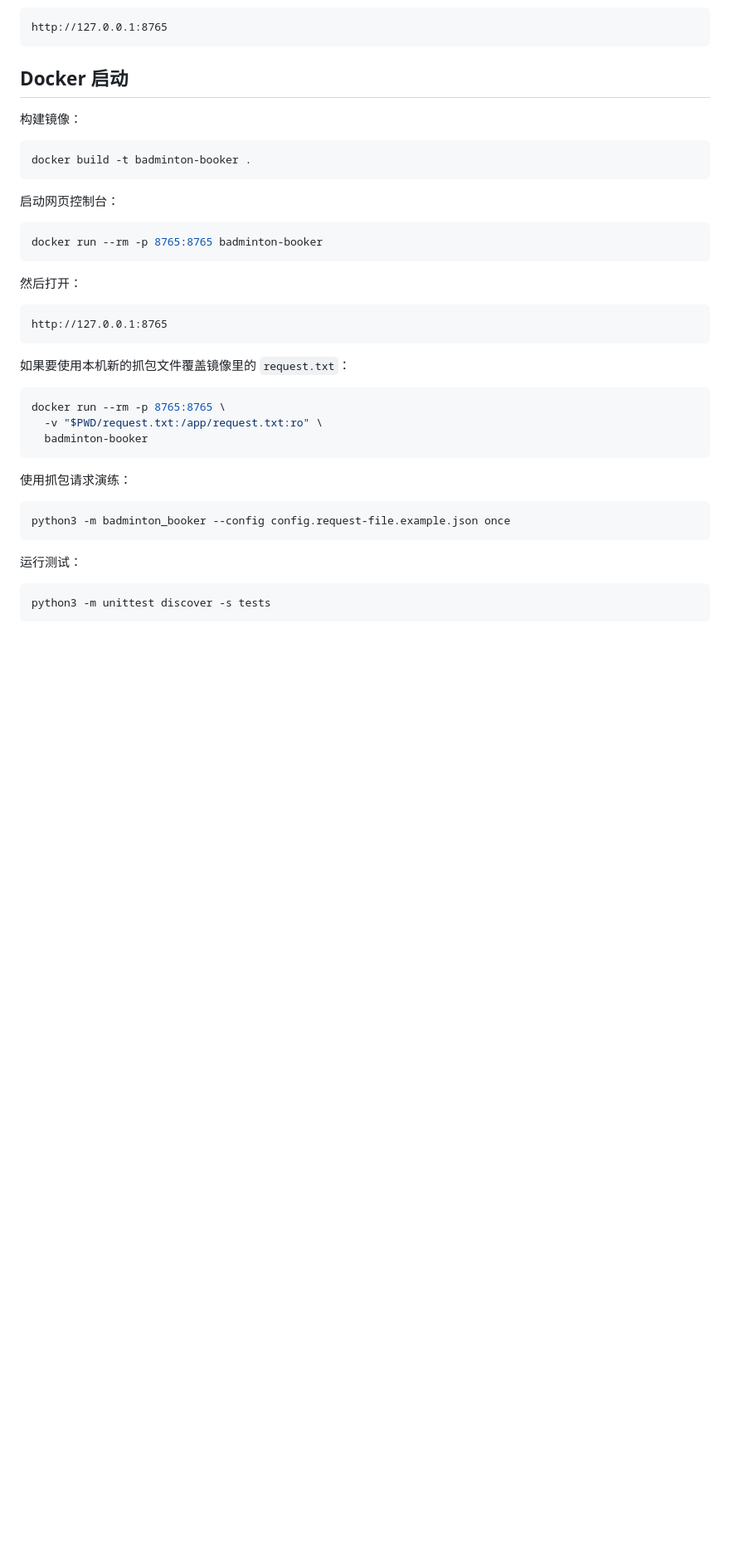
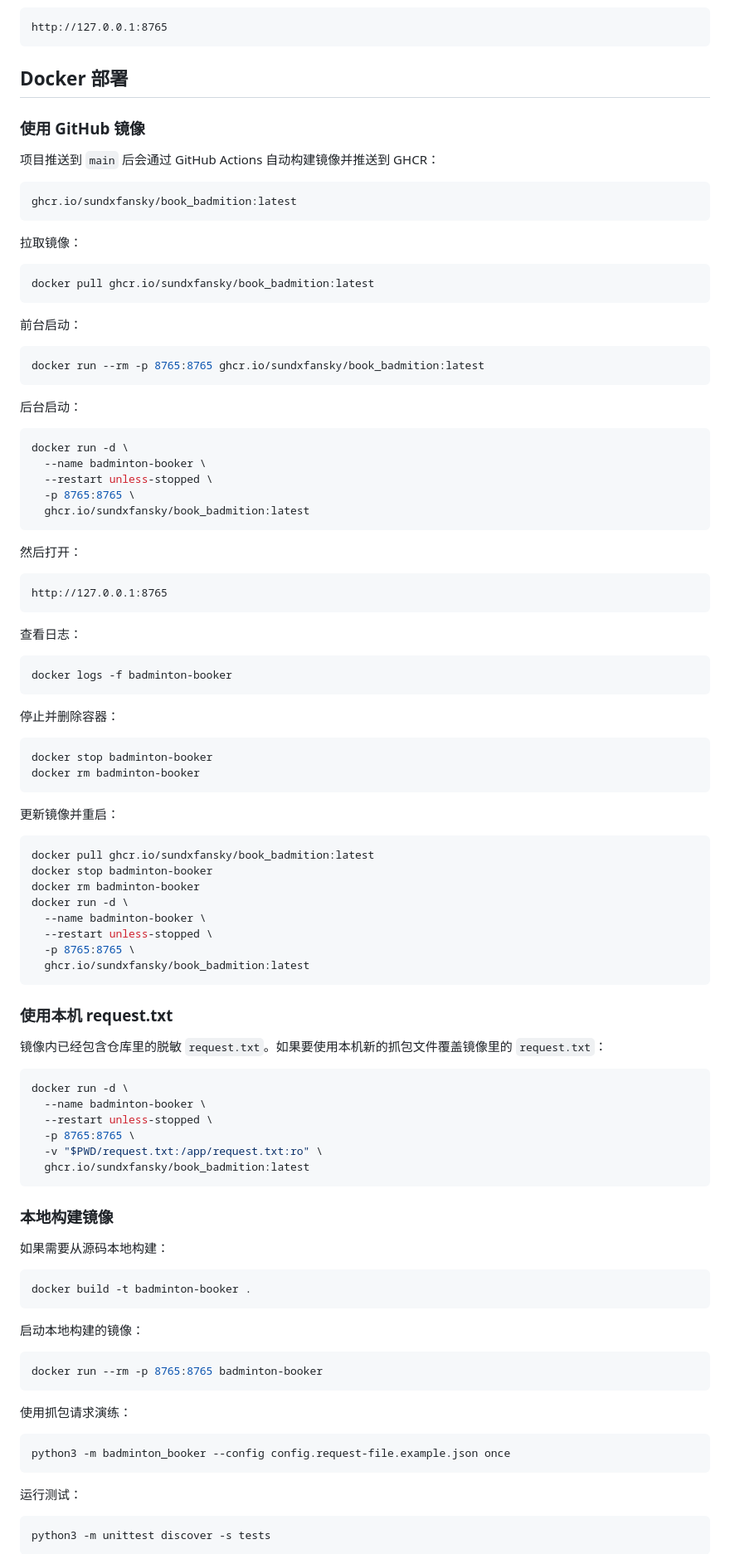
Before and after one commit to sundxfansky/book_badmition, a Markdown page: README.md, the part around the change. Shown at 83% size. GitHub-like rendering; blank space fills up the shorter version.

Commit message:
Document Docker deployment

````diff
--- a/README.md
+++ b/README.md
@@ -37,18 +37,36 @@ python3 -m badminton_booker web --request-file request.txt
 http://127.0.0.1:8765
 ```
 
-## Docker 启动
+## Docker 部署
 
-构建镜像：
+### 使用 GitHub 镜像
+
+项目推送到 `main` 后会通过 GitHub Actions 自动构建镜像并推送到 GHCR：
+
+```text
+ghcr.io/sundxfansky/book_badmition:latest
+```
+
+拉取镜像：
 
 ```bash
-docker build -t badminton-booker .
+docker pull ghcr.io/sundxfansky/book_badmition:latest
 ```
 
-启动网页控制台：
+前台启动：
 
 ```bash
-docker run --rm -p 8765:8765 badminton-booker
+docker run --rm -p 8765:8765 ghcr.io/sundxfansky/book_badmition:latest
+```
+
+后台启动：
+
+```bash
+docker run -d \
+  --name badminton-booker \
+  --restart unless-stopped \
+  -p 8765:8765 \
+  ghcr.io/sundxfansky/book_badmition:latest
 ```
 
 然后打开：
@@ -57,12 +75,57 @@ docker run --rm -p 8765:8765 badminton-booker
 http://127.0.0.1:8765
 ```
 
-如果要使用本机新的抓包文件覆盖镜像里的 `request.txt`：
+查看日志：
 
 ```bash
-docker run --rm -p 8765:8765 \
+docker logs -f badminton-booker
+```
+
+停止并删除容器：
+
+```bash
+docker stop badminton-booker
+docker rm badminton-booker
+```
+
+更新镜像并重启：
+
+```bash
+docker pull ghcr.io/sundxfansky/book_badmition:latest
+docker stop badminton-booker
+docker rm badminton-booker
+docker run -d \
+  --name badminton-booker \
+  --restart unless-stopped \
+  -p 8765:8765 \
+  ghcr.io/sundxfansky/book_badmition:latest
+```
+
+### 使用本机 request.txt
+
+镜像内已经包含仓库里的脱敏 `request.txt`。如果要使用本机新的抓包文件覆盖镜像里的 `request.txt`：
+
+```bash
+docker run -d \
+  --name badminton-booker \
+  --restart unless-stopped \
+  -p 8765:8765 \
   -v "$PWD/request.txt:/app/request.txt:ro" \
-  badminton-booker
+  ghcr.io/sundxfansky/book_badmition:latest
+```
+
+### 本地构建镜像
+
+如果需要从源码本地构建：
+
+```bash
+docker build -t badminton-booker .
+```
+
+启动本地构建的镜像：
+
+```bash
+docker run --rm -p 8765:8765 badminton-booker
 ```
 
 使用抓包请求演练：
````
